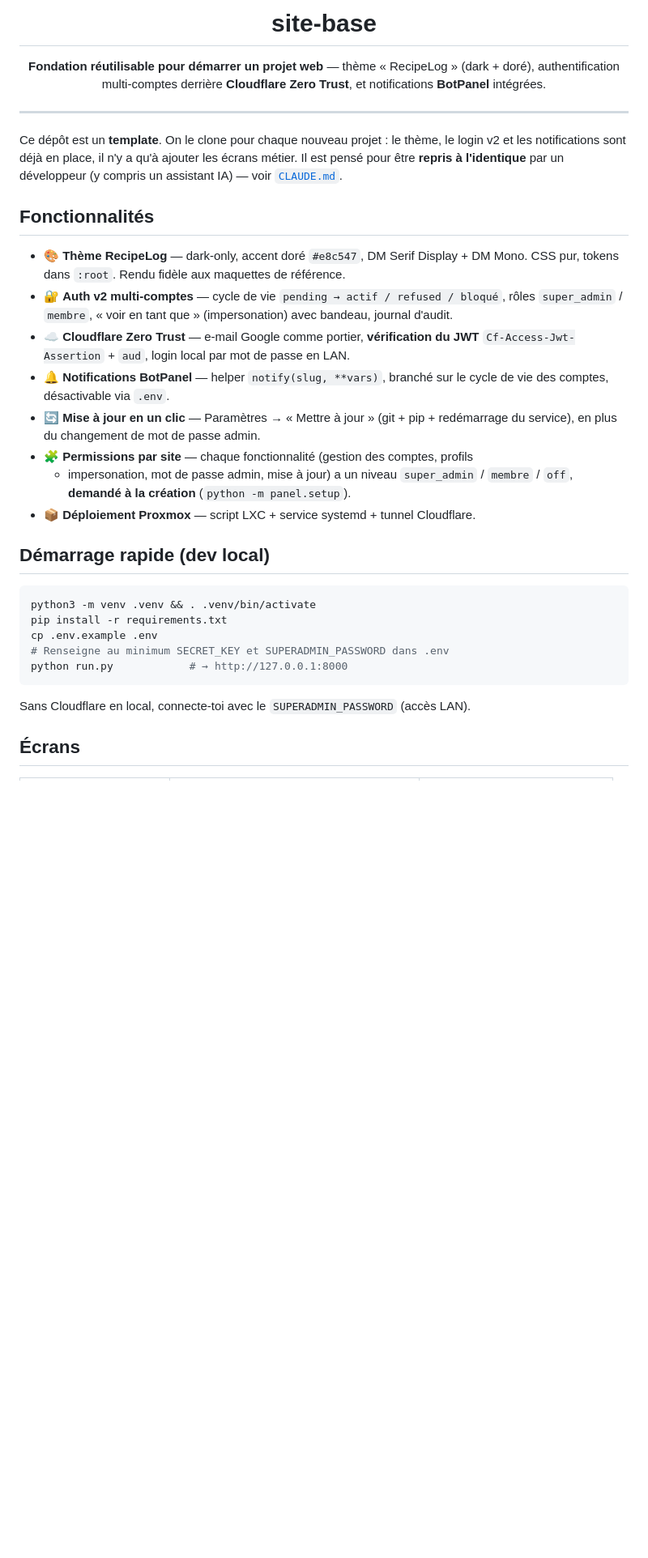
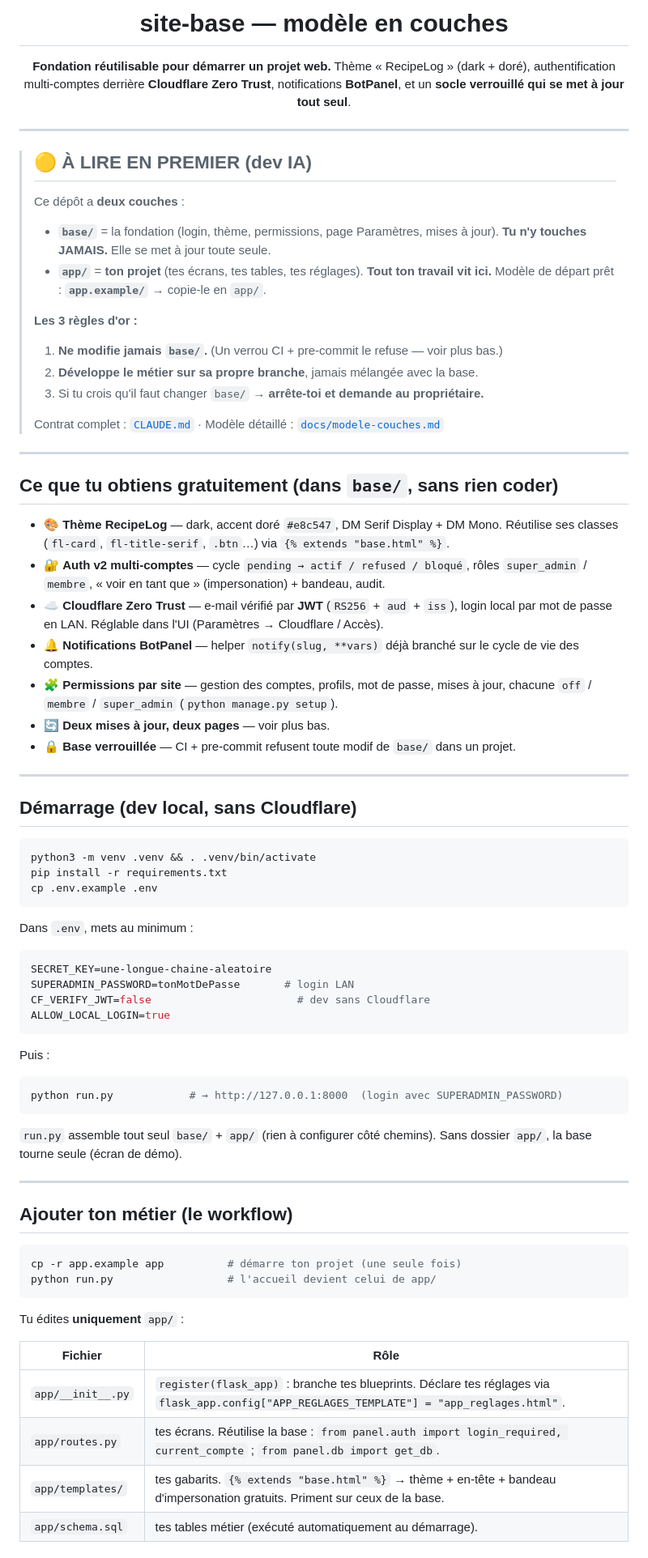
Before and after one commit to SuperNon0/Site-base, a Markdown page: README.md, the part around one of its changes. Shown at 81% size. GitHub-like rendering; blank space fills up the shorter version.

````diff
--- a/README.md
+++ b/README.md
@@ -1,48 +1,90 @@
 <div align="center">
 
-# site-base
+# site-base — modèle en couches
 
-**Fondation réutilisable pour démarrer un projet web** — thème « RecipeLog »
+**Fondation réutilisable pour démarrer un projet web.** Thème « RecipeLog »
 (dark + doré), authentification multi-comptes derrière **Cloudflare Zero Trust**,
-et notifications **BotPanel** intégrées.
+notifications **BotPanel**, et un **socle verrouillé qui se met à jour tout seul**.
 
 </div>
 
 ---
 
-Ce dépôt est un **template**. On le clone pour chaque nouveau projet : le thème,
-le login v2 et les notifications sont déjà en place, il n'y a qu'à ajouter les
-écrans métier. Il est pensé pour être **repris à l'identique** par un développeur
-(y compris un assistant IA) — voir [`CLAUDE.md`](CLAUDE.md).
+> ## 🟡 À LIRE EN PREMIER (dev IA)
+>
+> Ce dépôt a **deux couches** :
+> - **`base/`** = la fondation (login, thème, permissions, page Paramètres, mises
+>   à jour). **Tu n'y touches JAMAIS.** Elle se met à jour toute seule.
+> - **`app/`** = **ton projet** (tes écrans, tes tables, tes réglages). **Tout ton
+>   travail vit ici.** Modèle de départ prêt : **`app.example/`** → copie-le en `app/`.
+>
+> **Les 3 règles d'or :**
+> 1. **Ne modifie jamais `base/`.** (Un verrou CI + pre-commit le refuse — voir plus bas.)
+> 2. **Développe le métier sur sa propre branche**, jamais mélangée avec la base.
+> 3. Si tu crois qu'il faut changer `base/` → **arrête-toi et demande au propriétaire.**
+>
+> Contrat complet : [`CLAUDE.md`](CLAUDE.md) · Modèle détaillé : [`docs/modele-couches.md`](docs/modele-couches.md)
 
-## Fonctionnalités
+---
 
-- 🎨 **Thème RecipeLog** — dark-only, accent doré `#e8c547`, DM Serif Display +
-  DM Mono. CSS pur, tokens dans `:root`. Rendu fidèle aux maquettes de référence.
-- 🔐 **Auth v2 multi-comptes** — cycle de vie `pending → actif / refused / bloqué`,
-  rôles `super_admin` / `membre`, « voir en tant que » (impersonation) avec bandeau,
-  journal d'audit.
-- ☁️ **Cloudflare Zero Trust** — e-mail Google comme portier, **vérification du
-  JWT** `Cf-Access-Jwt-Assertion` + `aud`, login local par mot de passe en LAN.
-- 🔔 **Notifications BotPanel** — helper `notify(slug, **vars)`, branché sur le
-  cycle de vie des comptes, désactivable via `.env`.
-- 🔄 **Mise à jour en un clic** — Paramètres → « Mettre à jour » (git + pip +
-  redémarrage du service), en plus du changement de mot de passe admin.
-- 🧩 **Permissions par site** — chaque fonctionnalité (gestion des comptes, profils
-  + impersonation, mot de passe admin, mise à jour) a un niveau `super_admin` /
-  `membre` / `off`, **demandé à la création** (`python -m panel.setup`).
-- 📦 **Déploiement Proxmox** — script LXC + service systemd + tunnel Cloudflare.
+## Ce que tu obtiens gratuitement (dans `base/`, sans rien coder)
 
-## Démarrage rapide (dev local)
+- 🎨 **Thème RecipeLog** — dark, accent doré `#e8c547`, DM Serif Display + DM Mono.
+  Réutilise ses classes (`fl-card`, `fl-title-serif`, `.btn`…) via `{% extends "base.html" %}`.
+- 🔐 **Auth v2 multi-comptes** — cycle `pending → actif / refused / bloqué`, rôles
+  `super_admin` / `membre`, « voir en tant que » (impersonation) + bandeau, audit.
+- ☁️ **Cloudflare Zero Trust** — e-mail vérifié par **JWT** (`RS256` + `aud` + `iss`),
+  login local par mot de passe en LAN. Réglable dans l'UI (Paramètres → Cloudflare / Accès).
+- 🔔 **Notifications BotPanel** — helper `notify(slug, **vars)` déjà branché sur le
+  cycle de vie des comptes.
+- 🧩 **Permissions par site** — gestion des comptes, profils, mot de passe, mises à
+  jour, chacune `off` / `membre` / `super_admin` (`python manage.py setup`).
+- 🔄 **Deux mises à jour, deux pages** — voir plus bas.
+- 🔒 **Base verrouillée** — CI + pre-commit refusent toute modif de `base/` dans un projet.
+
+---
+
+## Démarrage (dev local, sans Cloudflare)
 
 ```bash
 python3 -m venv .venv && . .venv/bin/activate
 pip install -r requirements.txt
 cp .env.example .env
-# Renseigne au minimum SECRET_KEY et SUPERADMIN_PASSWORD dans .env
-python run.py            # → http://127.0.0.1:8000
 ```
 
-Sans Cloudflare en local, connecte-toi avec le `SUPERADMIN_PASSWORD` (accès LAN).
+Dans `.env`, mets au minimum :
 
-## Écrans
+```env
+SECRET_KEY=une-longue-chaine-aleatoire
+SUPERADMIN_PASSWORD=tonMotDePasse       # login LAN
+CF_VERIFY_JWT=false                       # dev sans Cloudflare
+ALLOW_LOCAL_LOGIN=true
+```
+
+Puis :
+
+```bash
+python run.py            # → http://127.0.0.1:8000  (login avec SUPERADMIN_PASSWORD)
+```
+
+`run.py` assemble tout seul `base/` + `app/` (rien à configurer côté chemins).
+Sans dossier `app/`, la base tourne seule (écran de démo).
+
+---
+
+## Ajouter ton métier (le workflow)
+
+```bash
+cp -r app.example app          # démarre ton projet (une seule fois)
+python run.py                  # l'accueil devient celui de app/
+```
+
+Tu édites **uniquement** `app/` :
+
+| Fichier | Rôle |
+|---|---|
+| `app/__init__.py` | `register(flask_app)` : branche tes blueprints. Déclare tes réglages via `flask_app.config["APP_REGLAGES_TEMPLATE"] = "app_reglages.html"`. |
+| `app/routes.py` | tes écrans. Réutilise la base : `from panel.auth import login_required, current_compte` ; `from panel.db import get_db`. |
+| `app/templates/` | tes gabarits. `{% extends "base.html" %}` → thème + en-tête + bandeau d'impersonation gratuits. Priment sur ceux de la base. |
+| `app/schema.sql` | tes tables métier (exécuté automatiquement au démarrage). |
+
````
Also changed, not shown: other parts of README.md (+118 -20 lines).
